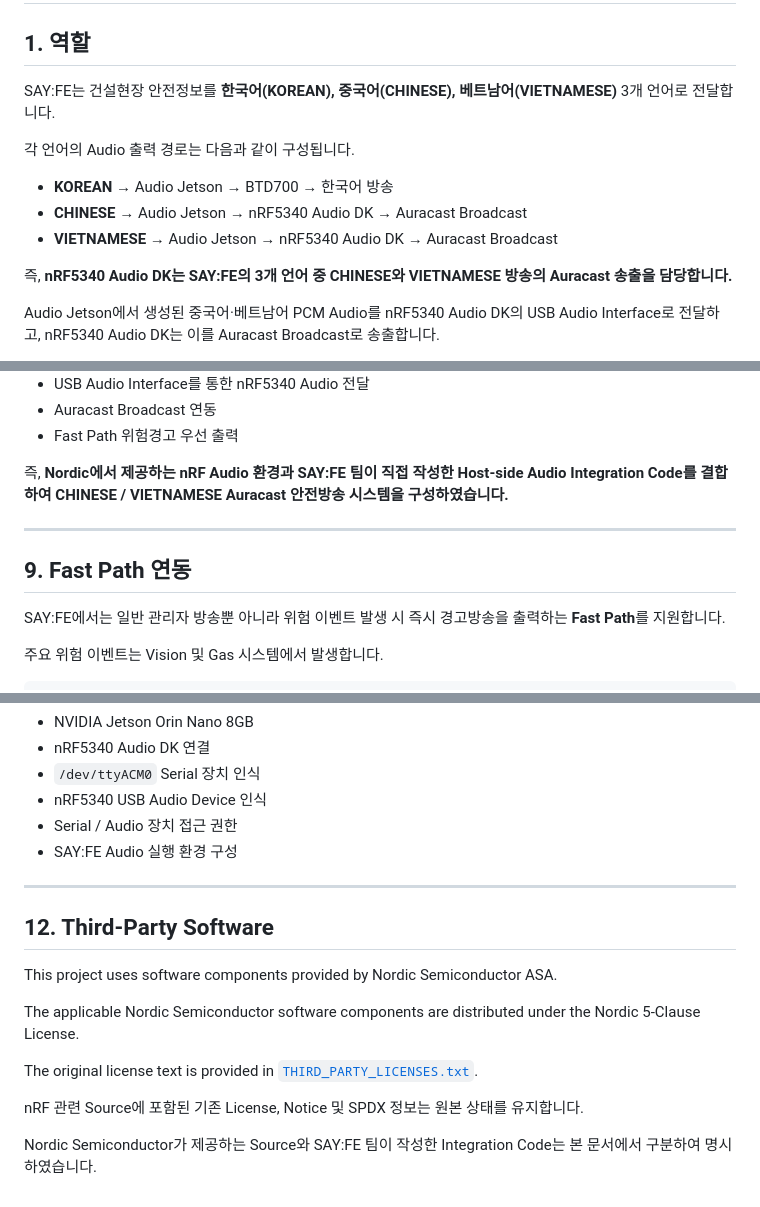
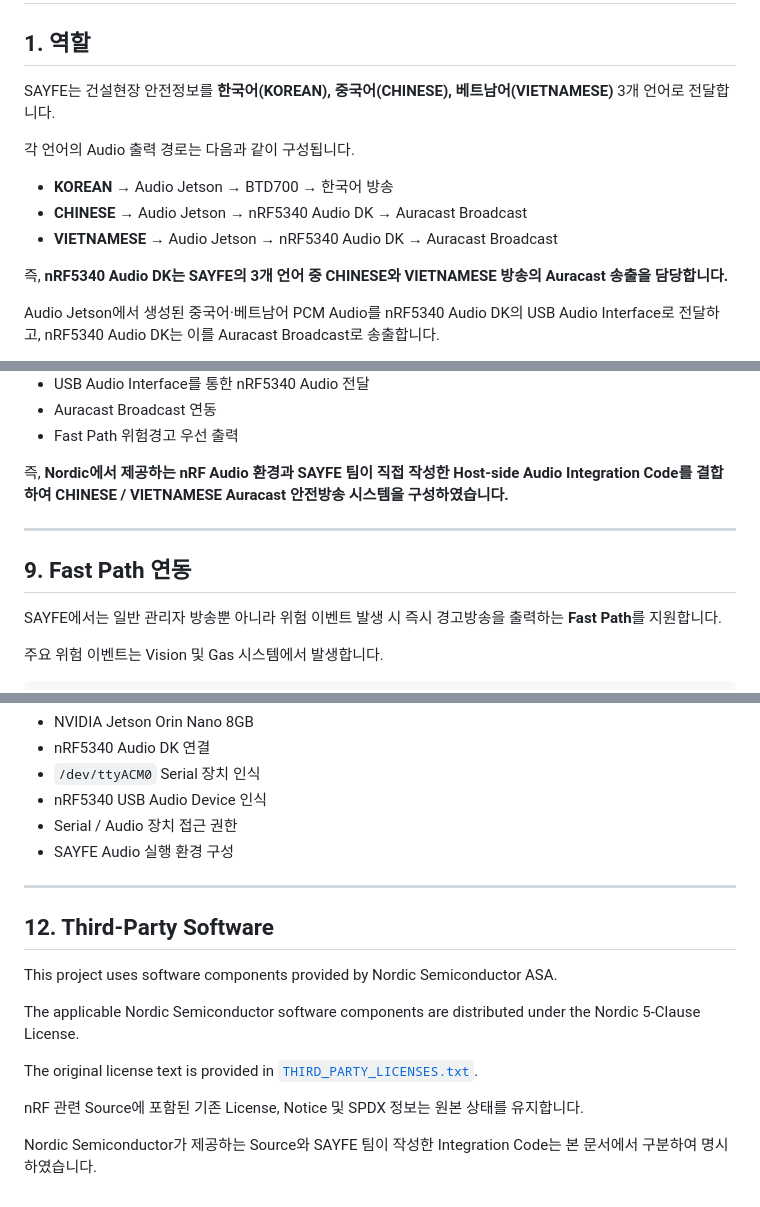
Before and after one commit to kyb110811/2026ESWContest_free_SAYFE, a Markdown page: nrf5340/README.md, 3 parts joined by grey strips. Drawn GitHub-style.

```diff
--- a/nrf5340/README.md
+++ b/nrf5340/README.md
@@ -2,7 +2,7 @@
 
 ## 1. 역할
 
-SAY:FE는 건설현장 안전정보를 **한국어(KOREAN), 중국어(CHINESE), 베트남어(VIETNAMESE)** 3개 언어로 전달합니다.
+SAYFE는 건설현장 안전정보를 **한국어(KOREAN), 중국어(CHINESE), 베트남어(VIETNAMESE)** 3개 언어로 전달합니다.
 
 각 언어의 Audio 출력 경로는 다음과 같이 구성됩니다.
 
@@ -10,7 +10,7 @@ SAY:FE는 건설현장 안전정보를 **한국어(KOREAN), 중국어(CHINESE),
 - **CHINESE** → Audio Jetson → nRF5340 Audio DK → Auracast Broadcast
 - **VIETNAMESE** → Audio Jetson → nRF5340 Audio DK → Auracast Broadcast
 
-즉, **nRF5340 Audio DK는 SAY:FE의 3개 언어 중 CHINESE와 VIETNAMESE 방송의 Auracast 송출을 담당합니다.**
+즉, **nRF5340 Audio DK는 SAYFE의 3개 언어 중 CHINESE와 VIETNAMESE 방송의 Auracast 송출을 담당합니다.**
 
 Audio Jetson에서 생성된 중국어·베트남어 PCM Audio를 nRF5340 Audio DK의 USB Audio Interface로 전달하고, nRF5340 Audio DK는 이를 Auracast Broadcast로 송출합니다.
 
@@ -267,13 +267,13 @@ SAY:FE에서는 Nordic에서 제공하는 nRF Audio 기반 환경 위에 다음
 - Auracast Broadcast 연동
 - Fast Path 위험경고 우선 출력
 
-즉, **Nordic에서 제공하는 nRF Audio 환경과 SAY:FE 팀이 직접 작성한 Host-side Audio Integration Code를 결합하여 CHINESE / VIETNAMESE Auracast 안전방송 시스템을 구성하였습니다.**
+즉, **Nordic에서 제공하는 nRF Audio 환경과 SAYFE 팀이 직접 작성한 Host-side Audio Integration Code를 결합하여 CHINESE / VIETNAMESE Auracast 안전방송 시스템을 구성하였습니다.**
 
 ---
 
 ## 9. Fast Path 연동
 
-SAY:FE에서는 일반 관리자 방송뿐 아니라 위험 이벤트 발생 시 즉시 경고방송을 출력하는 **Fast Path**를 지원합니다.
+SAYFE에서는 일반 관리자 방송뿐 아니라 위험 이벤트 발생 시 즉시 경고방송을 출력하는 **Fast Path**를 지원합니다.
 
 주요 위험 이벤트는 Vision 및 Gas 시스템에서 발생합니다.
 
@@ -363,7 +363,7 @@ SAYFE_GAS_THRESHOLD=1000 \
 - `/dev/ttyACM0` Serial 장치 인식
 - nRF5340 USB Audio Device 인식
 - Serial / Audio 장치 접근 권한
-- SAY:FE Audio 실행 환경 구성
+- SAYFE Audio 실행 환경 구성
 
 ---
 
@@ -377,4 +377,4 @@ The original license text is provided in [`THIRD_PARTY_LICENSES.txt`](../THIRD_P
 
 nRF 관련 Source에 포함된 기존 License, Notice 및 SPDX 정보는 원본 상태를 유지합니다.
 
-Nordic Semiconductor가 제공하는 Source와 SAY:FE 팀이 작성한 Integration Code는 본 문서에서 구분하여 명시하였습니다.
+Nordic Semiconductor가 제공하는 Source와 SAYFE 팀이 작성한 Integration Code는 본 문서에서 구분하여 명시하였습니다.
```
Also changed, not shown: other parts of nrf5340/README.md (+5 -5 lines).
